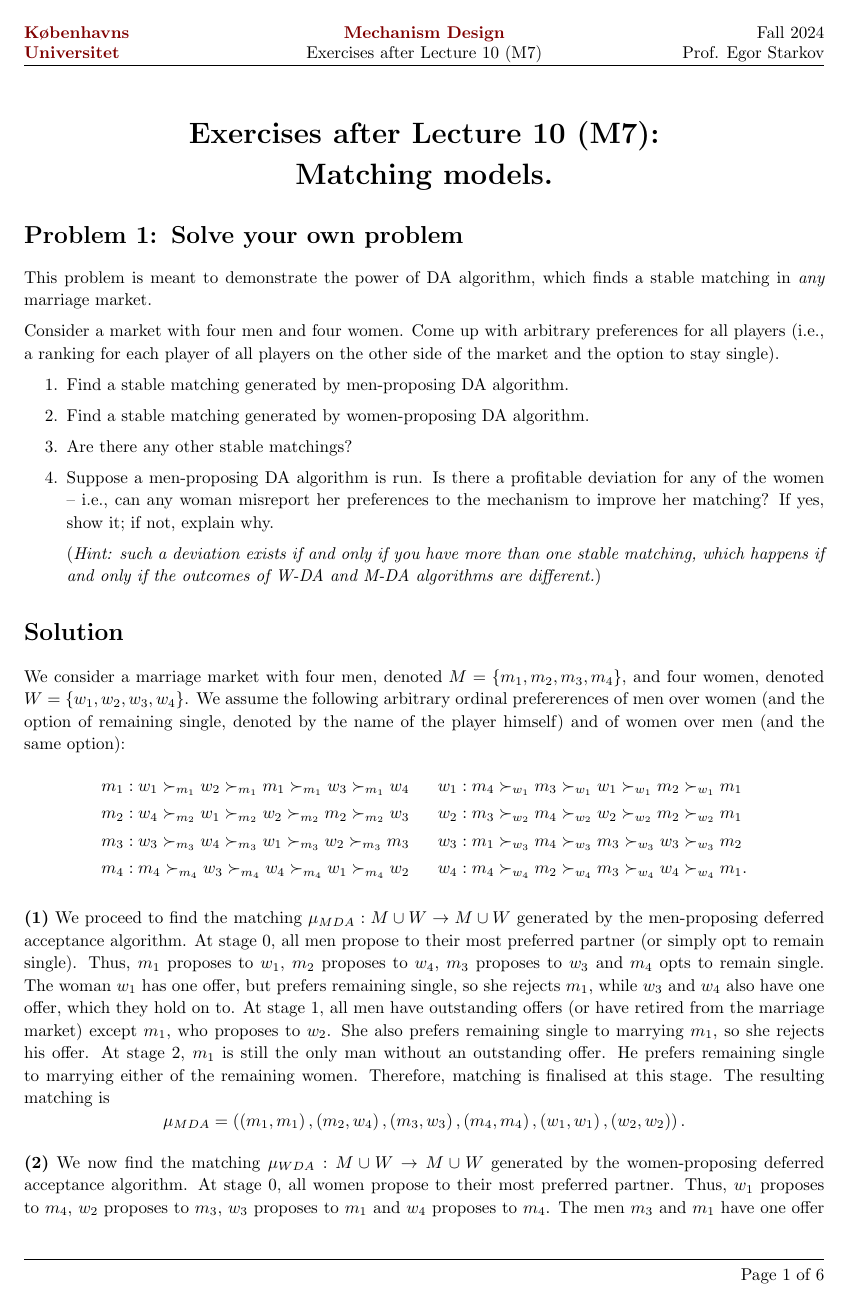
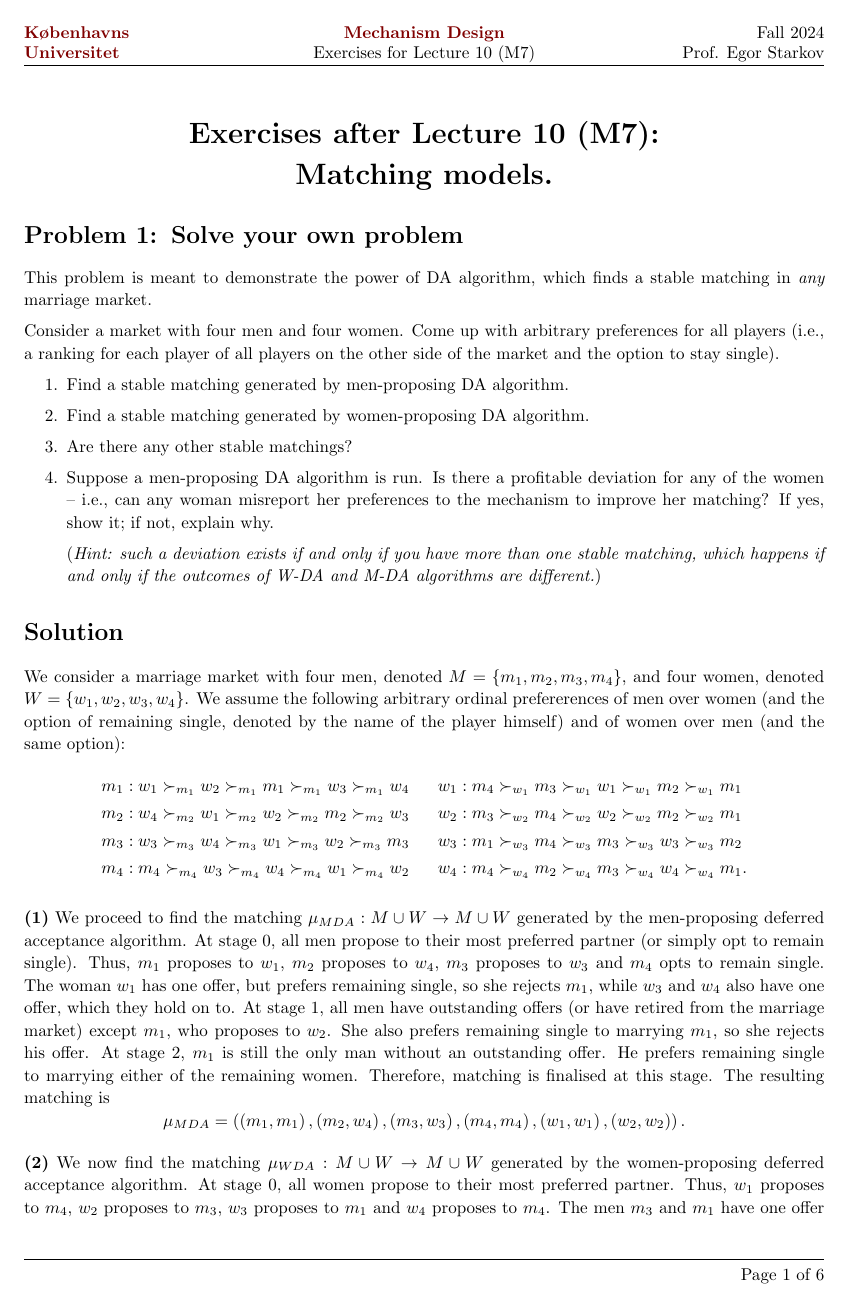
Before and after one commit to electronicgore/mechdesign, a LaTeX problem sheet (homework/L10_exercises.tex): page 1 of 6. Compiled offline with pdfLaTeX.

Commit message:
L10 pset typo

```diff
--- a/homework/L10_exercises.tex
+++ b/homework/L10_exercises.tex
@@ -68,7 +68,7 @@
 %----------------------------------------------------------------------------------------
 %	NAME AND CLASS SECTION
 %----------------------------------------------------------------------------------------
-\newcommand{\hmwkTitle}{Exercises after Lecture 10 (M7)} % Assignment title
+\newcommand{\hmwkTitle}{Exercises for Lecture 10 (M7)} % Assignment title
 \newcommand{\Class}{Mechanism Design} % Course/class
 \newcommand{\instructor}{Fall 2024} % TA
 \newcommand{\theprofessor}{Prof. Egor Starkov} % Professor
```
